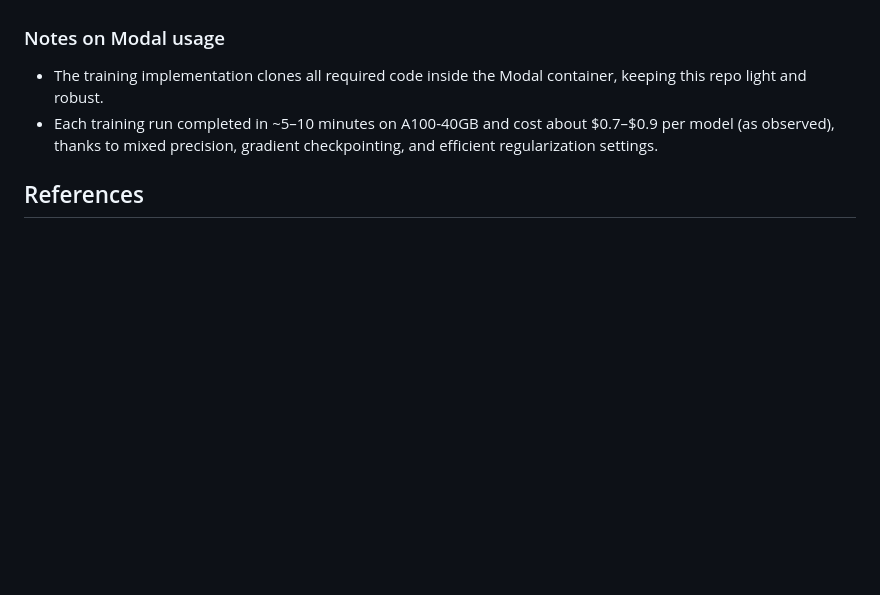
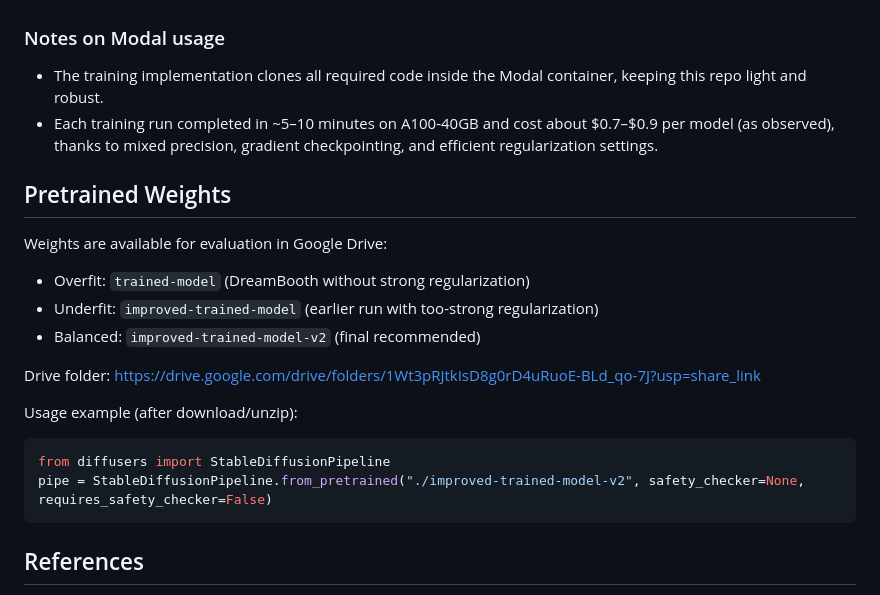
Before and after one commit to Kamil-Sabbagh/DreamBooth-Personalizing-Text-to-Image-Diffusion-Models-for-Subject-Driven-Generation, a Markdown page: README.md, the part around the change. Drawn GitHub-style; blank space fills up the shorter version.

Commit message:
Docs: add Pretrained Weights section with Drive link and model mapping

````diff
--- a/README.md
+++ b/README.md
@@ -79,6 +79,22 @@ Interpretation: overfit maximizes identity but weakens prompt adherence; underfi
 - The training implementation clones all required code inside the Modal container, keeping this repo light and robust.
 - Each training run completed in ~5–10 minutes on A100-40GB and cost about $0.7–$0.9 per model (as observed), thanks to mixed precision, gradient checkpointing, and efficient regularization settings.
 
+## Pretrained Weights
+
+Weights are available for evaluation in Google Drive:
+
+- Overfit: `trained-model` (DreamBooth without strong regularization)
+- Underfit: `improved-trained-model` (earlier run with too-strong regularization)
+- Balanced: `improved-trained-model-v2` (final recommended)
+
+Drive folder: https://drive.google.com/drive/folders/1Wt3pRJtkIsD8g0rD4uRuoE-BLd_qo-7J?usp=share_link
+
+Usage example (after download/unzip):
+```python
+from diffusers import StableDiffusionPipeline
+pipe = StableDiffusionPipeline.from_pretrained("./improved-trained-model-v2", safety_checker=None, requires_safety_checker=False)
+```
+
 ## References
 - DreamBooth: https://arxiv.org/abs/2208.12242
 - Diffusers DreamBooth tutorial: https://huggingface.co/docs/diffusers/en/training/dreambooth
````
